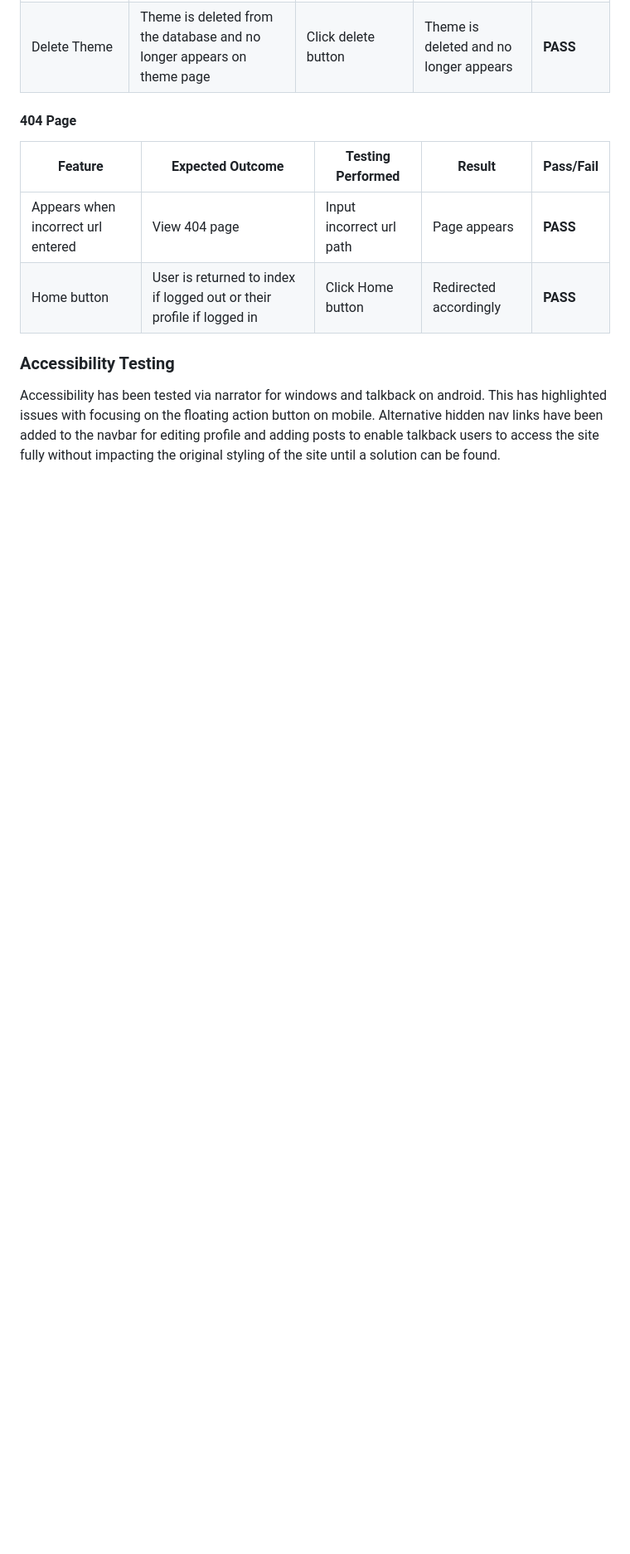
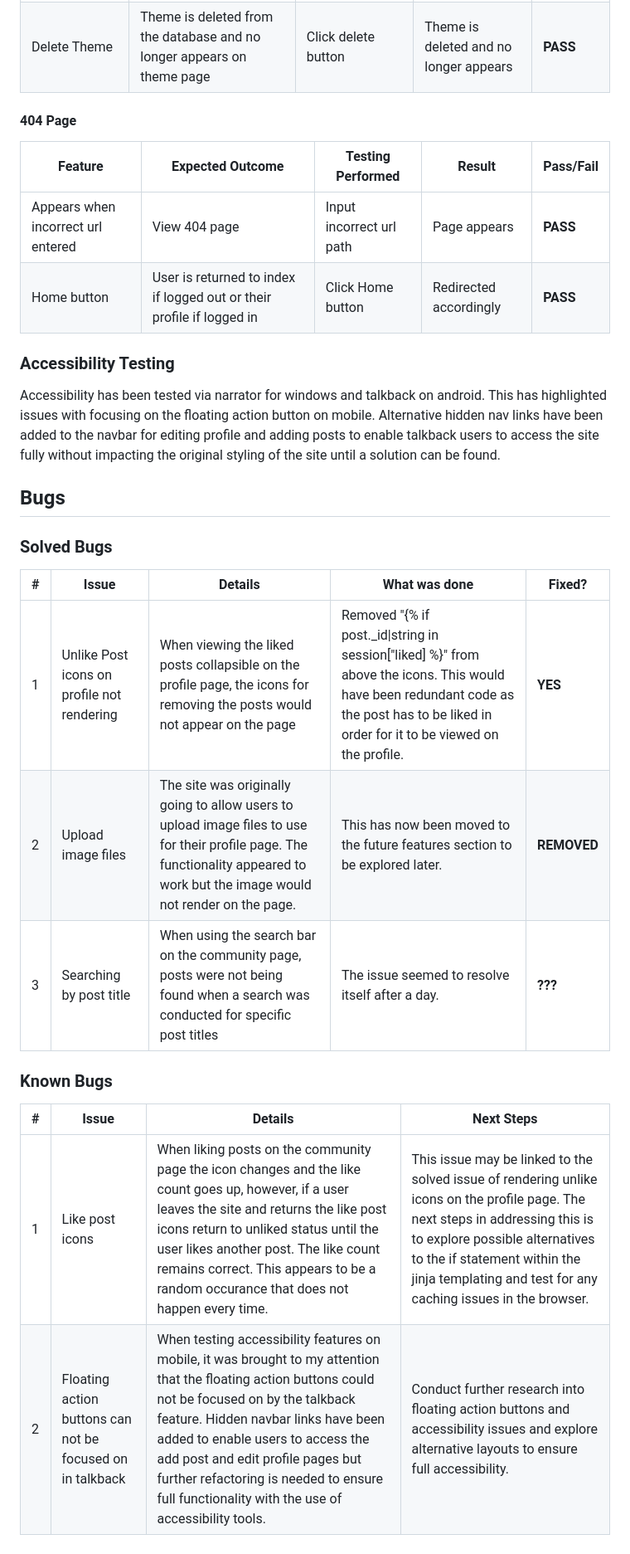
Before and after one commit to Melody-Lisa/blissboost, a Markdown page: TESTING.md, the part around the change printed below. Shown: that part at 83% size. Rendered like a GitHub page; blank space fills up the shorter version.

```diff
--- a/TESTING.md
+++ b/TESTING.md
@@ -446,3 +463,20 @@ Parts of the site have been tested for accessibility with [WAVE](https://wave.we
 ### Accessibility Testing
 
 Accessibility has been tested via narrator for windows and talkback on android. This has highlighted issues with focusing on the floating action button on mobile. Alternative hidden nav links have been added to the navbar for editing profile and adding posts to enable talkback users to access the site fully without impacting the original styling of the site until a solution can be found.
+
+## Bugs
+
+### Solved Bugs
+
+| # | Issue | Details | What was done | Fixed? |
+| --- | --- | --- | --- | --- |
+| 1 | Unlike Post icons on profile not rendering | When viewing the liked posts collapsible on the profile page, the icons for removing the posts would not appear on the page | Removed "{% if post._id\|string in session["liked] %}" from above the icons. This would have been redundant code as the post has to be liked in order for it to be viewed on the profile. | __YES__ |
+| 2 | Upload image files | The site was originally going to allow users to upload image files to use for their profile page. The functionality appeared to work but the image would not render on the page. |  This has now been moved to the future features section to be explored later. | __REMOVED__ |
+| 3 | Searching by post title | When using the search bar on the community page, posts were not being found when a search was conducted for specific post titles | The issue seemed to resolve itself after a day. | __???__ |
+
+### Known Bugs
+
+| # | Issue | Details | Next Steps |
+| --- | --- | --- | --- |
+| 1 | Like post icons | When liking posts on the community page the icon changes and the like count goes up, however, if a user leaves the site and returns the like post icons return to unliked status until the user likes another post. The like count remains correct. This appears to be a random occurance that does not happen every time. | This issue may be linked to the solved issue of rendering unlike icons on the profile page. The next steps in addressing this is to explore possible alternatives to the if statement within the jinja templating and test for any caching issues in the browser. |
+| 2 | Floating action buttons can not be focused on in talkback | When testing accessibility features on mobile, it was brought to my attention that the floating action buttons could not be focused on by the talkback feature. Hidden navbar links have been added to enable users to access the add post and edit profile pages but further refactoring is needed to ensure full functionality with the use of accessibility tools. | Conduct further research into floating action buttons and accessibility issues and explore alternative layouts to ensure full accessibility. |
```
Also changed, not shown: other parts of TESTING.md (+17 -0 lines).
